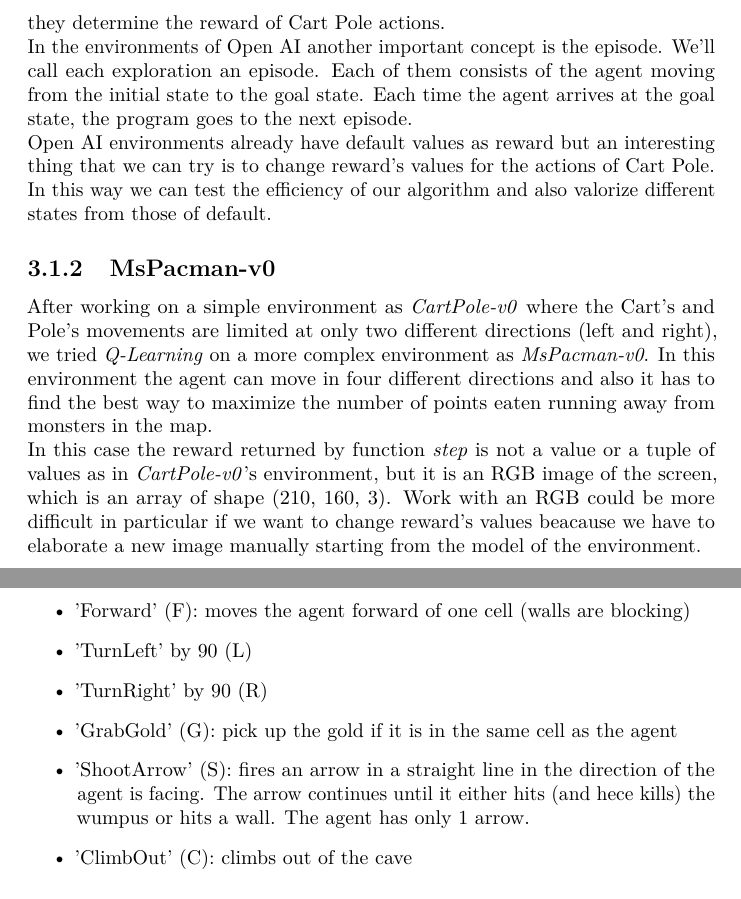
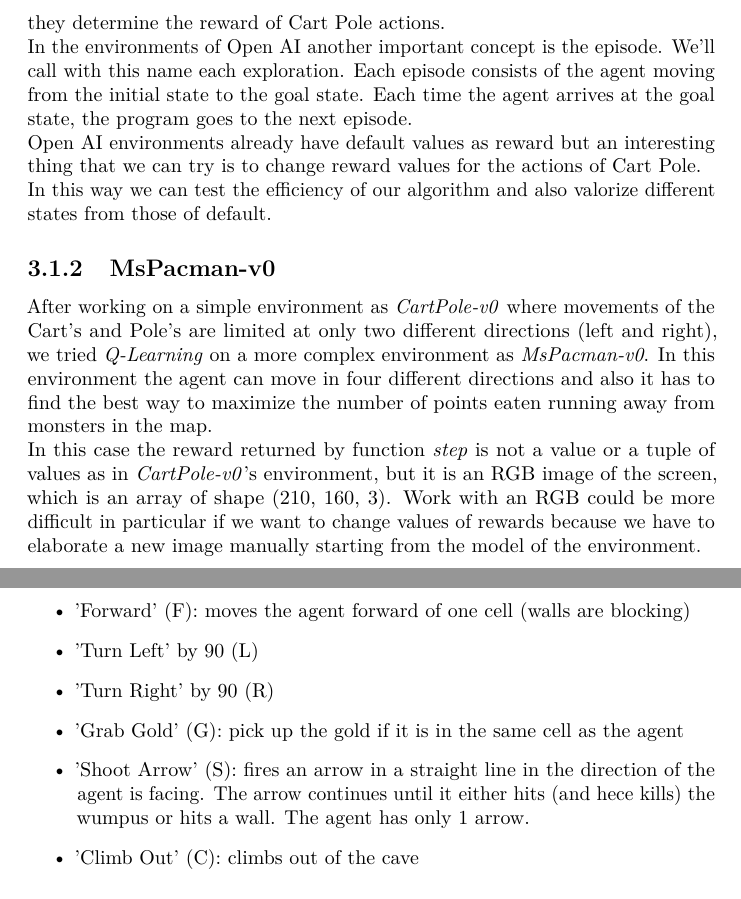
Before and after one commit to SimoneAvesani/QLearning, a LaTeX thesis (MultiAgentApproaches.tex): two parts of pages 13 and 15 of 20, joined at a grey line, cut so that both start at the same text. Compiled offline with pdfLaTeX.

Commit message:
Add files via upload
new version

```diff
--- a/MultiAgentApproaches.tex
+++ b/MultiAgentApproaches.tex
@@ -264,15 +264,15 @@
 \end{itemize}
 
 All these features are very important and before to implementing our algorithm we need to have a good understanding of them because, in the environment, they determine the reward of Cart Pole actions.\\
-In the environments of Open AI another important concept is the episode.  We'll call each exploration an episode.  Each of them consists of the agent moving from the initial state to the goal state.  Each time the agent arrives at the goal state, the program goes to the next episode.\\
-Open AI environments already have default values as reward but an interesting thing that we can try is to change reward's values for the actions of Cart Pole.\\
+In the environments of Open AI another important concept is the episode.  We'll call with this name each exploration.  Each episode  consists of the agent moving from the initial state to the goal state.  Each time the agent arrives at the goal state, the program goes to the next episode.\\
+Open AI environments already have default values as reward but an interesting thing that we can try is to change reward values for the actions of Cart Pole.\\
 In this way we can test the efficiency of our algorithm and also valorize different states from those of default.
 
 \subsection{MsPacman-v0}
-After working on a simple environment as \emph{CartPole-v0} where the Cart's and Pole's movements are limited at only two different directions (left and right), we tried \emph{Q-Learning} on a more complex environment as \emph{MsPacman-v0}.
+After working on a simple environment as \emph{CartPole-v0} where movements of the Cart's and Pole's are limited at only two different directions (left and right), we tried \emph{Q-Learning} on a more complex environment as \emph{MsPacman-v0}.
 In this environment the agent can move in four different directions and also it has to find the best way to maximize the number of points eaten running away from monsters in the map.\\
 In this case the reward returned by function \emph{step} is not a value or a tuple of values as in \emph{CartPole-v0}'s environment, but it is an RGB image of the screen, which is an array of shape (210, 160, 3).
-Work with an RGB could be more difficult in particular if we want to change reward's values beacause we have to elaborate a new image manually starting from the model of the environment.\\
+Work with an RGB could be more difficult in particular if we want to change values of rewards because we have to elaborate a new image manually starting from the model of the environment.\\
 \\\\\\\\\\\\
 \begin{center}
 	\includegraphics[width=7cm,height=7cm,,keepaspectratio]{MsPacman.png}
@@ -297,11 +297,11 @@
 \vspace{5 mm}
 \begin{itemize}
 	\item 'Forward' (F): moves the agent forward of one cell (walls are blocking)
-	\item 'TurnLeft' by 90 (L)
-	\item 'TurnRight' by 90 (R)
-	\item 'GrabGold' (G): pick up the gold if it is in the same cell as the agent
-	\item 'ShootArrow' (S): fires an arrow in a straight line in the direction of the agent is facing. The arrow continues until it either hits (and hece kills) the wumpus or hits a wall. The agent has only 1 arrow.
-	\item 'ClimbOut' (C): climbs out of the cave
+	\item 'Turn Left' by 90 (L)
+	\item 'Turn Right' by 90 (R)
+	\item 'Grab Gold' (G): pick up the gold if it is in the same cell as the agent
+	\item 'Shoot Arrow' (S): fires an arrow in a straight line in the direction of the agent is facing. The arrow continues until it either hits (and hece kills) the wumpus or hits a wall. The agent has only 1 arrow.
+	\item 'Climb Out' (C): climbs out of the cave
 \end{itemize}
 
 \vspace{7 mm}
```
Also changed, not shown: MultiAgentApproaches.tex (6 more changed lines).
